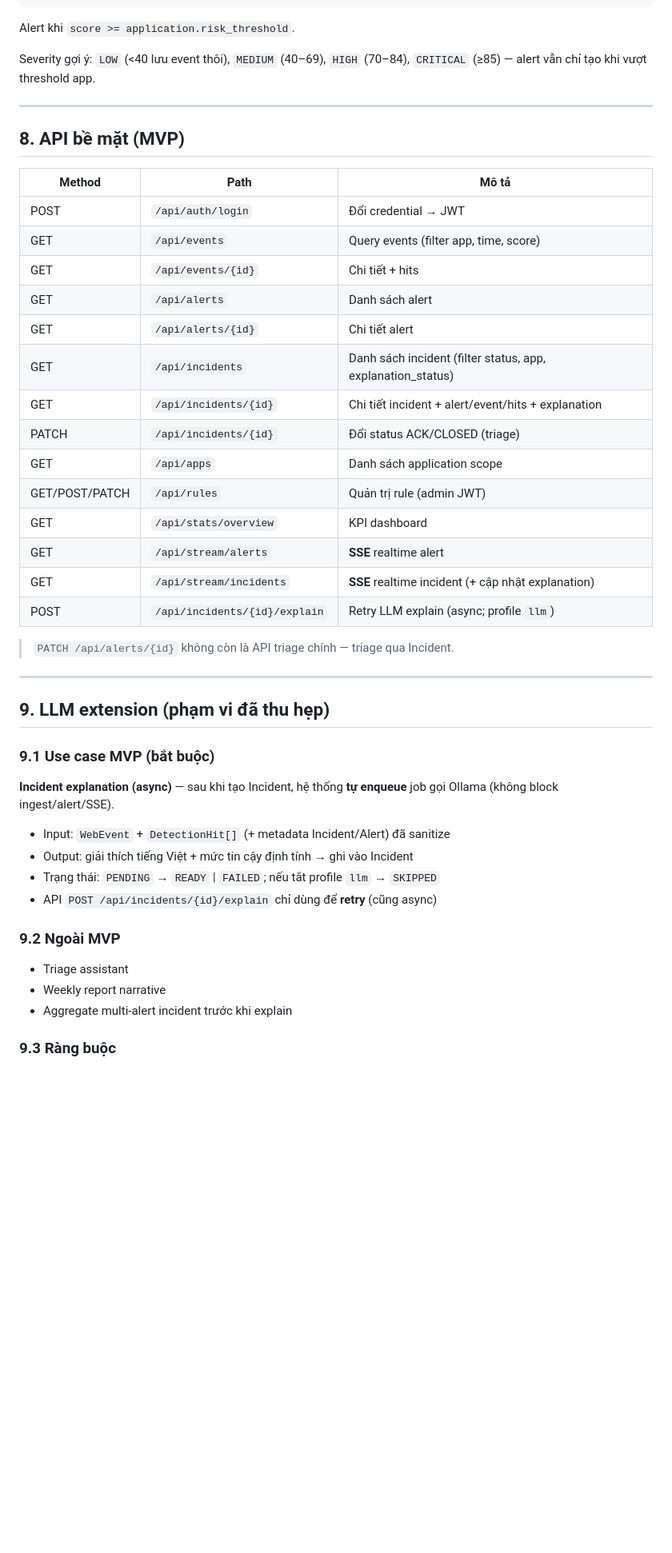
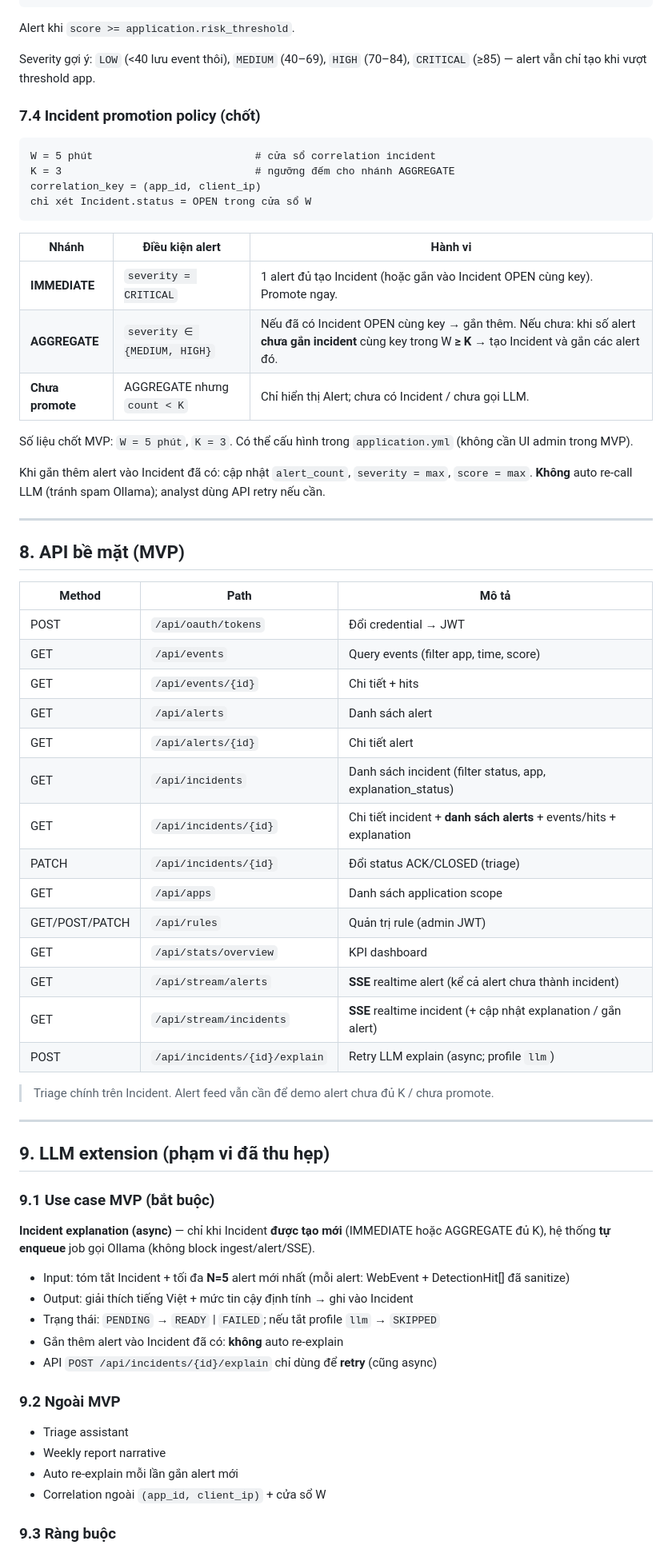
Before and after one commit to quagh03/IT6027-26.1A01-G21-WAF-log-analyzer, a Markdown page: README.md, the part around one of its changes. Shown at 80% size. Rendered like a GitHub page; blank space fills up the shorter version.

````diff
--- a/README.md
+++ b/README.md
@@ -372,28 +382,47 @@ Alert khi `score >= application.risk_threshold`.
 
 Severity gợi ý: `LOW` (&lt;40 lưu event thôi), `MEDIUM` (40–69), `HIGH` (70–84), `CRITICAL` (≥85) — alert vẫn chỉ tạo khi vượt threshold app.
 
+### 7.4 Incident promotion policy (chốt)
+
+```text
+W = 5 phút                          # cửa sổ correlation incident
+K = 3                               # ngưỡng đếm cho nhánh AGGREGATE
+correlation_key = (app_id, client_ip)
+chỉ xét Incident.status = OPEN trong cửa sổ W
+```
+
+| Nhánh | Điều kiện alert | Hành vi |
+|-------|-----------------|--------|
+| **IMMEDIATE** | `severity = CRITICAL` | 1 alert đủ tạo Incident (hoặc gắn vào Incident OPEN cùng key). Promote ngay. |
+| **AGGREGATE** | `severity ∈ {MEDIUM, HIGH}` | Nếu đã có Incident OPEN cùng key → gắn thêm. Nếu chưa: khi số alert **chưa gắn incident** cùng key trong W **≥ K** → tạo Incident và gắn các alert đó. |
+| **Chưa promote** | AGGREGATE nhưng `count < K` | Chỉ hiển thị Alert; chưa có Incident / chưa gọi LLM. |
+
+Số liệu chốt MVP: `W = 5 phút`, `K = 3`. Có thể cấu hình trong `application.yml` (không cần UI admin trong MVP).
+
+Khi gắn thêm alert vào Incident đã có: cập nhật `alert_count`, `severity = max`, `score = max`. **Không** auto re-call LLM (tránh spam Ollama); analyst dùng API retry nếu cần.
+
 ---
 
 ## 8. API bề mặt (MVP)
 
 | Method | Path | Mô tả |
 |--------|------|-------|
-| POST | `/api/auth/login` | Đổi credential → JWT |
+| POST | `/api/oauth/tokens` | Đổi credential → JWT |
 | GET | `/api/events` | Query events (filter app, time, score) |
 | GET | `/api/events/{id}` | Chi tiết + hits |
 | GET | `/api/alerts` | Danh sách alert |
 | GET | `/api/alerts/{id}` | Chi tiết alert |
 | GET | `/api/incidents` | Danh sách incident (filter status, app, explanation_status) |
-| GET | `/api/incidents/{id}` | Chi tiết incident + alert/event/hits + explanation |
+| GET | `/api/incidents/{id}` | Chi tiết incident + **danh sách alerts** + events/hits + explanation |
 | PATCH | `/api/incidents/{id}` | Đổi status ACK/CLOSED (triage) |
 | GET | `/api/apps` | Danh sách application scope |
 | GET/POST/PATCH | `/api/rules` | Quản trị rule (admin JWT) |
 | GET | `/api/stats/overview` | KPI dashboard |
-| GET | `/api/stream/alerts` | **SSE** realtime alert |
-| GET | `/api/stream/incidents` | **SSE** realtime incident (+ cập nhật explanation) |
+| GET | `/api/stream/alerts` | **SSE** realtime alert (kể cả alert chưa thành incident) |
+| GET | `/api/stream/incidents` | **SSE** realtime incident (+ cập nhật explanation / gắn alert) |
 | POST | `/api/incidents/{id}/explain` | Retry LLM explain (async; profile `llm`) |
 
-> `PATCH /api/alerts/{id}` không còn là API triage chính — triage qua Incident.
+> Triage chính trên Incident. Alert feed vẫn cần để demo alert chưa đủ K / chưa promote.
 
 ---
 
@@ -401,18 +430,20 @@ Severity gợi ý: `LOW` (&lt;40 lưu event thôi), `MEDIUM` (40–69), `HIGH` (
 
 ### 9.1 Use case MVP (bắt buộc)
 
-**Incident explanation (async)** — sau khi tạo Incident, hệ thống **tự enqueue** job gọi Ollama (không block ingest/alert/SSE).
+**Incident explanation (async)** — chỉ khi Incident **được tạo mới** (IMMEDIATE hoặc AGGREGATE đủ K), hệ thống **tự enqueue** job gọi Ollama (không block ingest/alert/SSE).
 
-- Input: `WebEvent` + `DetectionHit[]` (+ metadata Incident/Alert) đã sanitize
+- Input: tóm tắt Incident + tối đa **N=5** alert mới nhất (mỗi alert: WebEvent + DetectionHit[] đã sanitize)
 - Output: giải thích tiếng Việt + mức tin cậy định tính → ghi vào Incident
 - Trạng thái: `PENDING` → `READY` | `FAILED`; nếu tắt profile `llm` → `SKIPPED`
+- Gắn thêm alert vào Incident đã có: **không** auto re-explain
 - API `POST /api/incidents/{id}/explain` chỉ dùng để **retry** (cũng async)
 
 ### 9.2 Ngoài MVP
 
 - Triage assistant
 - Weekly report narrative
-- Aggregate multi-alert incident trước khi explain
+- Auto re-explain mỗi lần gắn alert mới
+- Correlation ngoài `(app_id, client_ip)` + cửa sổ W
 
 ### 9.3 Ràng buộc
 
````
Also changed, not shown: other parts of README.md (+44 -33 lines).
